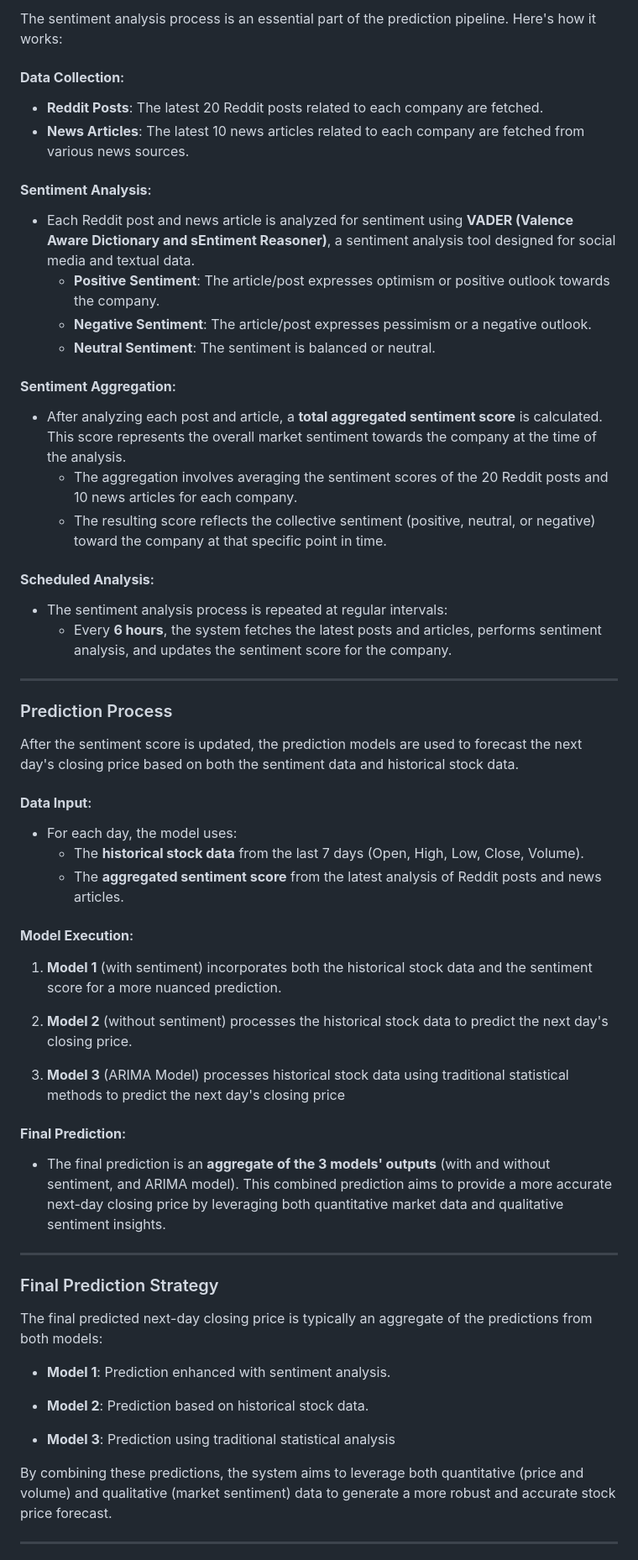
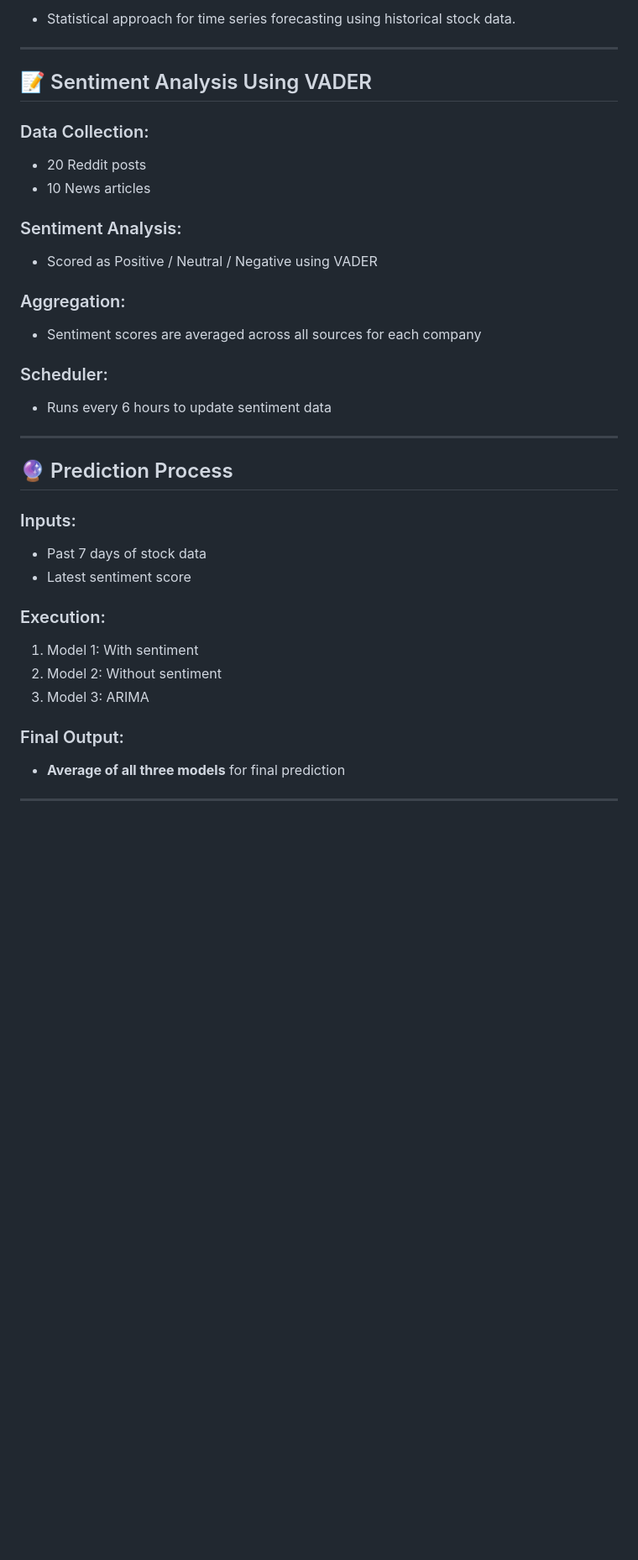
Before and after one commit to Sagnify/PractoTrade, a Markdown page: readme.md, the part around one of its changes. Shown at 84% size. Rendered like a GitHub page; blank space fills up the shorter version.

Commit message:
Update README: Enhance visuals and correct formatting; add images and refine model descriptions

```diff
--- a/readme.md
+++ b/readme.md
@@ -102,62 +107,38 @@ This helps collect user sentiment data for each company.
 
-The sentiment analysis process is an essential part of the prediction pipeline. Here's how it works:
-
-#### **Data Collection**:
-- **Reddit Posts**: The latest 20 Reddit posts related to each company are fetched.
-- **News Articles**: The latest 10 news articles related to each company are fetched from various news sources.
-
-#### **Sentiment Analysis**:
-- Each Reddit post and news article is analyzed for sentiment using **VADER (Valence Aware Dictionary and sEntiment Reasoner)**, a sentiment analysis tool designed for social media and textual data.
-  - **Positive Sentiment**: The article/post expresses optimism or positive outlook towards the company.
-  - **Negative Sentiment**: The article/post expresses pessimism or a negative outlook.
-  - **Neutral Sentiment**: The sentiment is balanced or neutral.
-
-#### **Sentiment Aggregation**:
-- After analyzing each post and article, a **total aggregated sentiment score** is calculated. This score represents the overall market sentiment towards the company at the time of the analysis.
-  - The aggregation involves averaging the sentiment scores of the 20 Reddit posts and 10 news articles for each company.
-  - The resulting score reflects the collective sentiment (positive, neutral, or negative) toward the company at that specific point in time.
-
-#### **Scheduled Analysis**:
-- The sentiment analysis process is repeated at regular intervals:
-  - Every **6 hours**, the system fetches the latest posts and articles, performs sentiment analysis, and updates the sentiment score for the company.
+- Statistical approach for time series forecasting using historical stock data.
 
 ---
 
-### Prediction Process
+## 📝 Sentiment Analysis Using VADER
 
-After the sentiment score is updated, the prediction models are used to forecast the next day's closing price based on both the sentiment data and historical stock data.
+### Data Collection:
+- 20 Reddit posts
+- 10 News articles
 
-#### **Data Input**:
-- For each day, the model uses:
-  - The **historical stock data** from the last 7 days (Open, High, Low, Close, Volume).
-  - The **aggregated sentiment score** from the latest analysis of Reddit posts and news articles.
+### Sentiment Analysis:
+- Scored as Positive / Neutral / Negative using VADER
 
-#### **Model Execution**:
+### Aggregation:
+- Sentiment scores are averaged across all sources for each company
 
-1. **Model 1** (with sentiment) incorporates both the historical stock data and the sentiment score for a more nuanced prediction.
-
-2. **Model 2** (without sentiment) processes the historical stock data to predict the next day's closing price.
-
-3. **Model 3** (ARIMA Model) processes historical stock data using traditional statistical methods to predict the next day's closing price
-
-#### **Final Prediction**:
-
-- The final prediction is an **aggregate of the 3 models' outputs** (with and without sentiment, and ARIMA model). This combined prediction aims to provide a more accurate next-day closing price by leveraging both quantitative market data and qualitative sentiment insights.
+### Scheduler:
+- Runs every 6 hours to update sentiment data
 
 ---
 
-### Final Prediction Strategy
+## 🔮 Prediction Process
 
-The final predicted next-day closing price is typically an aggregate of the predictions from both models:
+### Inputs:
+- Past 7 days of stock data
+- Latest sentiment score
 
-- **Model 1**: Prediction enhanced with sentiment analysis.
+### Execution:
+1. Model 1: With sentiment
+2. Model 2: Without sentiment
+3. Model 3: ARIMA
 
-- **Model 2**: Prediction based on historical stock data.
-
-- **Model 3**: Prediction using traditional statistical analysis
-
-By combining these predictions, the system aims to leverage both quantitative (price and volume) and qualitative (market sentiment) data to generate a more robust and accurate stock price forecast.
-
+### Final Output:
+- **Average of all three models** for final prediction
 
 ---
 
```
Also changed, not shown: other parts of readme.md (+77 -74 lines).
